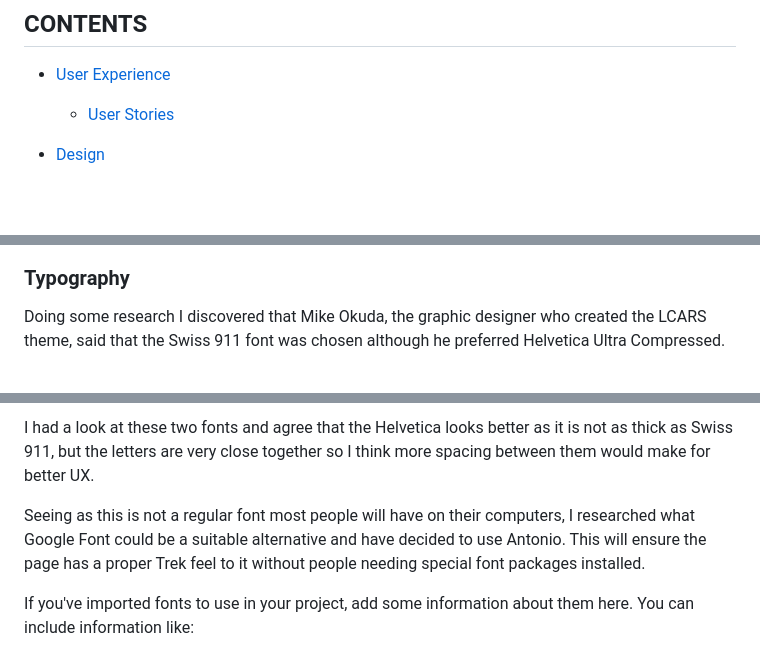
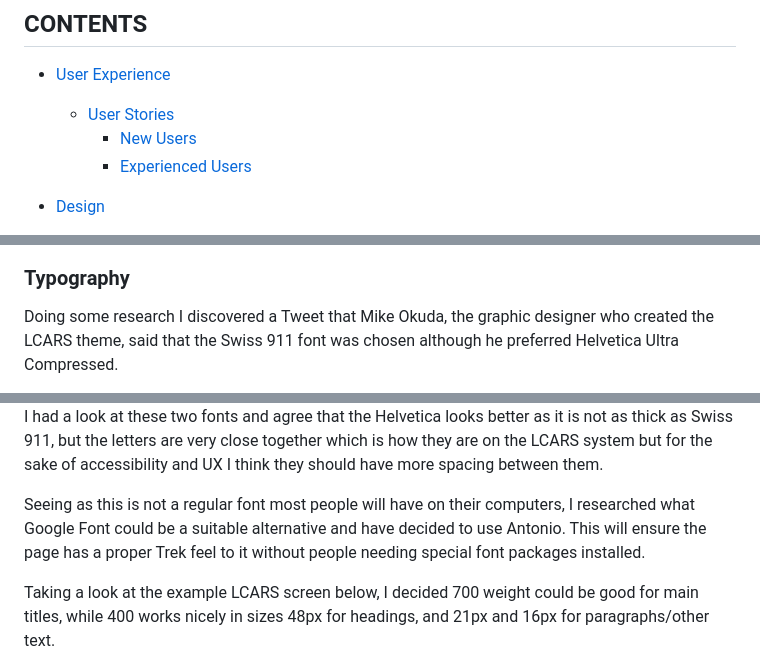
Before and after one commit to emmy-codes/Star-Trek-Museum, a Markdown page: README.md, 3 parts joined by grey strips. GitHub-like rendering; blank space fills up the shorter version.

```diff
--- a/README.md
+++ b/README.md
@@ -14,6 +14,8 @@ The Star Trek Museum is an imaged museum detailing the exhibitions available for
 
 * [User Experience](#user-experience-ux)
   * [User Stories](#user-stories)
+    * [New Users](#new-users)
+    * [Experienced Users](#experienced-users)
 
 * [Design](#design)
   * [Colour Scheme](#colour-scheme)
@@ -78,5 +80,5 @@ This large colour palette is the LCARS (or Library Computer Access/Retrieval Sys
 
 ### Typography
 
-Doing some research I discovered that Mike Okuda, the graphic designer who created the LCARS theme, said that the Swiss 911 font was chosen although he preferred Helvetica Ultra Compressed.
+Doing some research I discovered a Tweet that Mike Okuda, the graphic designer who created the LCARS theme, said that the Swiss 911 font was chosen although he preferred Helvetica Ultra Compressed.
 
@@ -84,7 +86,7 @@ Doing some research I discovered that Mike Okuda, the graphic designer who creat
 
-I had a look at these two fonts and agree that the Helvetica looks better as it is not as thick as Swiss 911, but the letters are very close together so I think more spacing between them would make for better UX.
+I had a look at these two fonts and agree that the Helvetica looks better as it is not as thick as Swiss 911, but the letters are very close together which is how they are on the LCARS system but for the sake of accessibility and UX I think they should have more spacing between them.
 
 Seeing as this is not a regular font most people will have on their computers, I researched what Google Font could be a suitable alternative and have decided to use Antonio. This will ensure the page has a proper Trek feel to it without people needing special font packages installed.
 
-If you've imported fonts to use in your project, add some information about them here. You can include information like:
+Taking a look at the example LCARS screen below, I decided 700 weight could be good for main titles, while 400 works nicely in sizes 48px for headings, and 21px and 16px for paragraphs/other text.
 
```
Also changed, not shown: other parts of README.md (+10 -9 lines).
